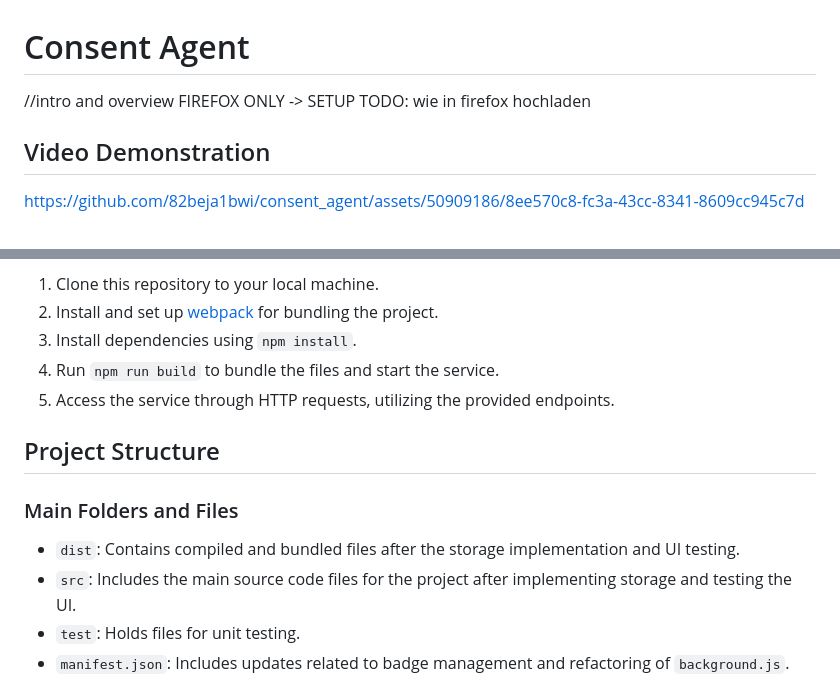
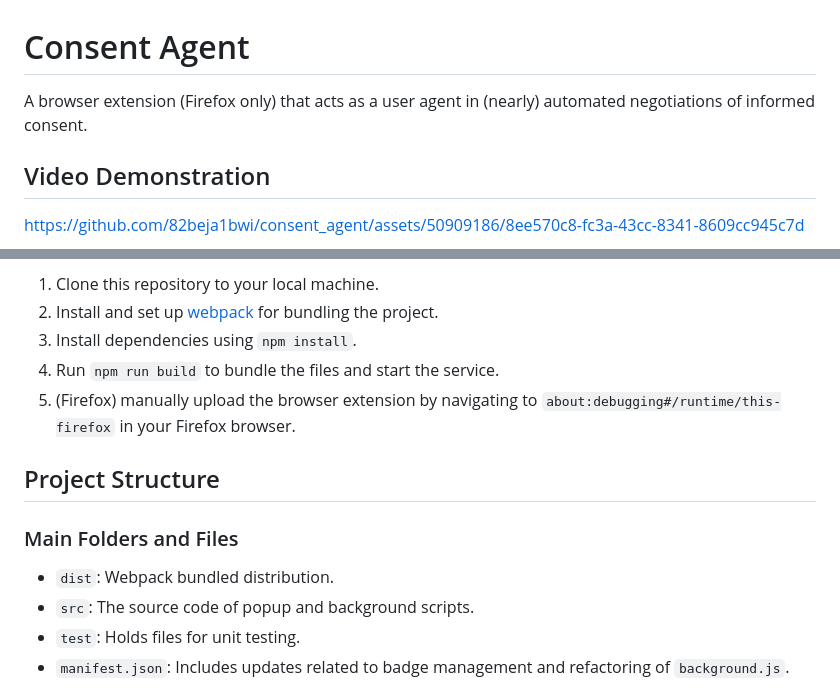
Before and after one commit to 82beja1bwi/consent_agent, a Markdown page: README.md, 2 parts joined by grey strips. Drawn GitHub-style.

```diff
--- a/README.md
+++ b/README.md
@@ -1,7 +1,5 @@
 # Consent Agent
-//intro and overview
-FIREFOX ONLY
--> SETUP TODO: wie in firefox hochladen
+A browser extension (Firefox only) that acts as a user agent in (nearly) automated negotiations of informed consent.
 
 ## Video Demonstration
 
@@ -75,12 +73,12 @@ Before proceeding make sure you have installed the following
 2. Install and set up [webpack](https://webpack.js.org/) for bundling the project.
 3. Install dependencies using `npm install`.
 4. Run `npm run build` to bundle the files and start the service.
-5. Access the service through HTTP requests, utilizing the provided endpoints.
+5. (Firefox) manually upload the browser extension by navigating to `about:debugging#/runtime/this-firefox` in your Firefox browser.
 
 ## Project Structure
 ### Main Folders and Files
-- `dist`: Contains compiled and bundled files after the storage implementation and UI testing.
-- `src`: Includes the main source code files for the project after implementing storage and testing the UI.
+- `dist`: Webpack bundled distribution.
+- `src`: The source code of popup and background scripts.
 - `test`: Holds files for unit testing.
 - `manifest.json`: Includes updates related to badge management and refactoring of `background.js`.
 
```
